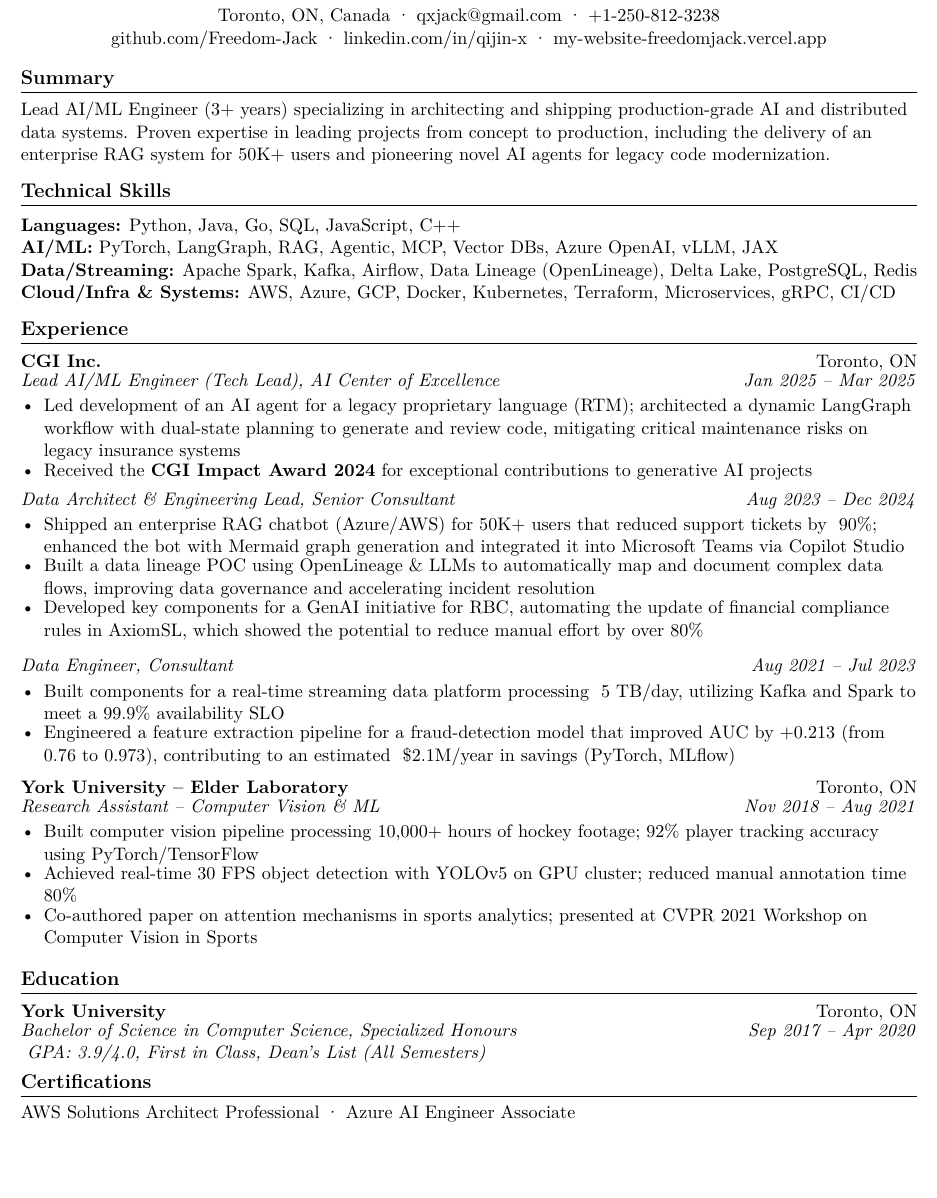
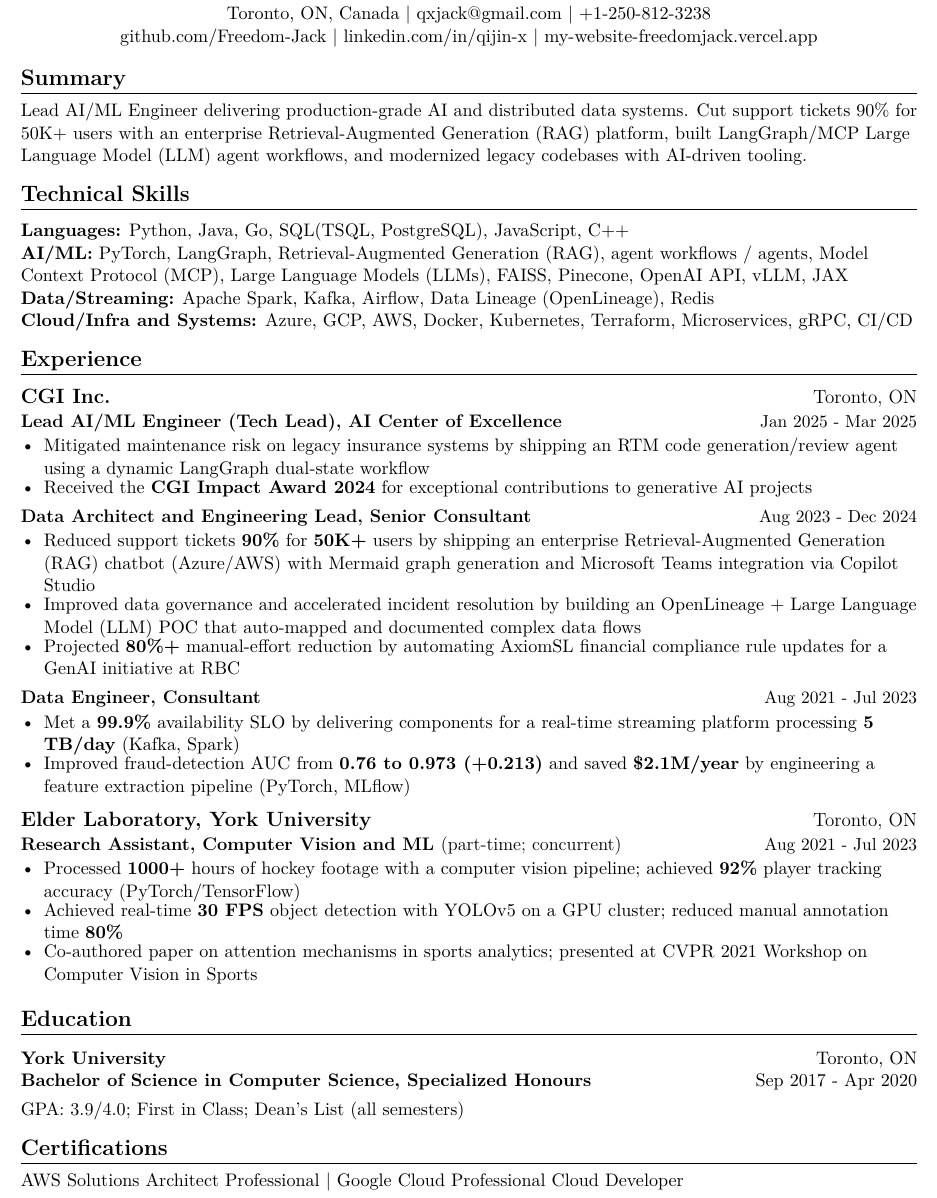
Before and after one commit to Freedom-Jack/career-kit, a LaTeX CV (resume_ats.tex): part of the page, cut so that both start at the same text, the shorter picture padded with empty space. Compiled offline with pdfLaTeX.

Commit message:
Implement the hierarchy font size

```diff
--- a/resume_ats.tex
+++ b/resume_ats.tex
@@ -17,6 +17,7 @@
 \usepackage[T1]{fontenc}
 \usepackage{lmodern}
 \usepackage{hyperref}
+\input{glyphtounicode}
 \hypersetup{
     colorlinks=false,
     pdfborder={0 0 0},
@@ -44,3 +45,4 @@
 }{}{0em}{}[\color{black}\titlerule \vspace{-5pt}]
 
 % Custom commands
+\newcommand{\companyline}[2]{%
@@ -71,70 +83,64 @@
 \begin{center}
     {\LARGE \textbf{Qijin Xu}}\\
     \vspace{3pt}
-    Toronto, ON, Canada · \href{mailto:qxjack@gmail.com}{qxjack@gmail.com} · +1-250-812-3238\\
-    \href{https://github.com/Freedom-Jack}{github.com/Freedom-Jack} · \href{https://www.linkedin.com/in/qijin-x-4899671a9/}{linkedin.com/in/qijin-x} · \href{https://my-website-freedomjack.vercel.app/}{my-website-freedomjack.vercel.app}
+    Toronto, ON, Canada | \href{mailto:qxjack@gmail.com}{qxjack@gmail.com} | +1-250-812-3238\\
+    \href{https://github.com/Freedom-Jack}{github.com/Freedom-Jack} | \href{https://www.linkedin.com/in/qijin-x-4899671a9/}{linkedin.com/in/qijin-x} | \href{https://my-website-freedomjack.vercel.app/}{my-website-freedomjack.vercel.app}
 \end{center}
 
 \vspace{-10pt}
 
 % SUMMARY - Updated to reflect true experience and leadership
 \section{Summary}
-Lead AI/ML Engineer (3+ years) specializing in architecting and shipping production-grade AI and distributed data systems. Proven expertise in leading projects from concept to production, including the delivery of an enterprise RAG system for 50K+ users and pioneering novel AI agents for legacy code modernization.
+Lead AI/ML Engineer delivering production-grade AI and distributed data systems. Cut support tickets 90\% for 50K+ users with an enterprise Retrieval-Augmented Generation (RAG) platform, built LangGraph/MCP Large Language Model (LLM) agent workflows, and modernized legacy codebases with AI-driven tooling.
 
 % SKILLS - Enhanced with POC technologies
 \section{Technical Skills}
 \vspace{2pt}
-\textbf{Languages:} Python, Java, Go, SQL, JavaScript, C++ \\
-\textbf{AI/ML:} PyTorch, LangGraph, RAG, Agentic, MCP, Vector DBs, Azure OpenAI, vLLM, JAX \\
-\textbf{Data/Streaming:} Apache Spark, Kafka, Airflow, Data Lineage (OpenLineage), Delta Lake, PostgreSQL, Redis \\
-\textbf{Cloud/Infra \& Systems:} AWS, Azure, GCP, Docker, Kubernetes, Terraform, Microservices, gRPC, CI/CD
+\textbf{Languages:} Python, Java, Go, SQL(TSQL, PostgreSQL), JavaScript, C++ \\
+\textbf{AI/ML:} PyTorch, LangGraph, Retrieval-Augmented Generation (RAG), agent workflows / agents, Model Context Protocol (MCP), Large Language Models (LLMs), FAISS, Pinecone, OpenAI API, vLLM, JAX \\
+\textbf{Data/Streaming:} Apache Spark, Kafka, Airflow, Data Lineage (OpenLineage), Redis \\
+\textbf{Cloud/Infra and Systems:} Azure, GCP, AWS, Docker, Kubernetes, Terraform, Microservices, gRPC, CI/CD
 
 % EXPERIENCE - Stacked format showing progression
 \section{Experience}
 
-\resumeSubheading
-{CGI Inc.}{Toronto, ON}
-{Lead AI/ML Engineer (Tech Lead), AI Center of Excellence}{Jan 2025 -- Mar 2025}
-\begin{itemize}
-    \item Led development of an AI agent for a legacy proprietary language (RTM); architected a dynamic LangGraph workflow with dual-state planning to generate and review code, mitigating critical maintenance risks on legacy insurance systems
+\resumeCompany{CGI Inc.}{Toronto, ON}
+
+\begin{resumeRole}{Lead AI/ML Engineer (Tech Lead), AI Center of Excellence}{\daterange{Jan 2025}{Mar 2025}}
+    \item Mitigated maintenance risk on legacy insurance systems by shipping an RTM code generation/review agent using a dynamic LangGraph dual-state workflow
     \item Received the \textbf{CGI Impact Award 2024} for exceptional contributions to generative AI projects
-\end{itemize}
-
-\begin{resumeRole}{Data Architect \& Engineering Lead, Senior Consultant}{Aug 2023 -- Dec 2024}
-    \item Shipped an enterprise RAG chatbot (Azure/AWS) for 50K+ users that reduced support tickets by ~90\%; enhanced the bot with Mermaid graph generation and integrated it into Microsoft Teams via Copilot Studio
-    \item Built a data lineage POC using OpenLineage \& LLMs to automatically map and document complex data flows, improving data governance and accelerating incident resolution
-    \item Developed key components for a GenAI initiative for RBC, automating the update of financial compliance rules in AxiomSL, which showed the potential to reduce manual effort by over 80\%
 \end{resumeRole}
 
-\begin{resumeRole}{Data Engineer, Consultant}{Aug 2021 -- Jul 2023}
-    \item Built components for a real-time streaming data platform processing ~5 TB/day, utilizing Kafka and Spark to meet a 99.9\% availability SLO
-    \item Engineered a feature extraction pipeline for a fraud-detection model that improved AUC by +0.213 (from 0.76 to 0.973), contributing to an estimated ~\$2.1M/year in savings (PyTorch, MLflow)
+\begin{resumeRole}{Data Architect and Engineering Lead, Senior Consultant}{\daterange{Aug 2023}{Dec 2024}}
+    \item Reduced support tickets \textbf{90\%} for \textbf{50K+} users by shipping an enterprise Retrieval-Augmented Generation (RAG) chatbot (Azure/AWS) with Mermaid graph generation and Microsoft Teams integration via Copilot Studio
+    \item Improved data governance and accelerated incident resolution by building an OpenLineage + Large Language Model (LLM) POC that auto-mapped and documented complex data flows
+    \item Projected \textbf{80\%+} manual-effort reduction by automating AxiomSL financial compliance rule updates for a GenAI initiative at RBC
 \end{resumeRole}
 
-\vspace{3pt}
+\begin{resumeRole}{Data Engineer, Consultant}{\daterange{Aug 2021}{Jul 2023}}
+    \item Met a \textbf{99.9\%} availability SLO by delivering components for a real-time streaming platform processing \textbf{5 TB/day} (Kafka, Spark)
+    \item Improved fraud-detection AUC from \textbf{0.76 to 0.973 (+0.213)} and saved \textbf{\$2.1M/year} by engineering a feature extraction pipeline (PyTorch, MLflow)
+\end{resumeRole}
 
-\resumeSubheading
-{York University -- Elder Laboratory}{Toronto, ON}
-{Research Assistant -- Computer Vision \& ML}{Nov 2018 -- Aug 2021}
-\begin{itemize}
-    \item Built computer vision pipeline processing 10,000+ hours of hockey footage; 92\% player tracking accuracy using PyTorch/TensorFlow
-    \item Achieved real-time 30 FPS object detection with YOLOv5 on GPU cluster; reduced manual annotation time 80\%
+\resumeCompany{Elder Laboratory, York University}{Toronto, ON}
+
+\begin{resumeRole}{Research Assistant, Computer Vision and ML \textnormal{(part-time; concurrent)}}{\daterange{Aug 2021}{Jul 2023}}
+    \item Processed \textbf{1000+} hours of hockey footage with a computer vision pipeline; achieved \textbf{92\%} player tracking accuracy (PyTorch/TensorFlow)
+    \item Achieved real-time \textbf{30 FPS} object detection with YOLOv5 on a GPU cluster; reduced manual annotation time \textbf{80\%}
     \item Co-authored paper on attention mechanisms in sports analytics; presented at CVPR 2021 Workshop on Computer Vision in Sports
-\end{itemize}
-
-\vspace{3pt}
+\end{resumeRole}
 
 % EDUCATION
 \section{Education}
 
 \resumeSubheading
 {York University}{Toronto, ON}
-{Bachelor of Science in Computer Science, Specialized Honours}{Sep 2017 -- Apr 2020}
+{Bachelor of Science in Computer Science, Specialized Honours}{\daterange{Sep 2017}{Apr 2020}}
 \vspace{2pt}
-\textit{GPA: 3.9/4.0, First in Class, Dean's List (All Semesters)}
+GPA: 3.9/4.0; First in Class; Dean's List (all semesters)
 
 % CERTIFICATIONS - Cleaned up
 \section{Certifications}
-AWS Solutions Architect Professional · Azure AI Engineer Associate
+AWS Solutions Architect Professional | Google Cloud Professional Cloud Developer
 
 \end{document}
```
Also changed, not shown: resume_ats.tex (38 more changed lines).
